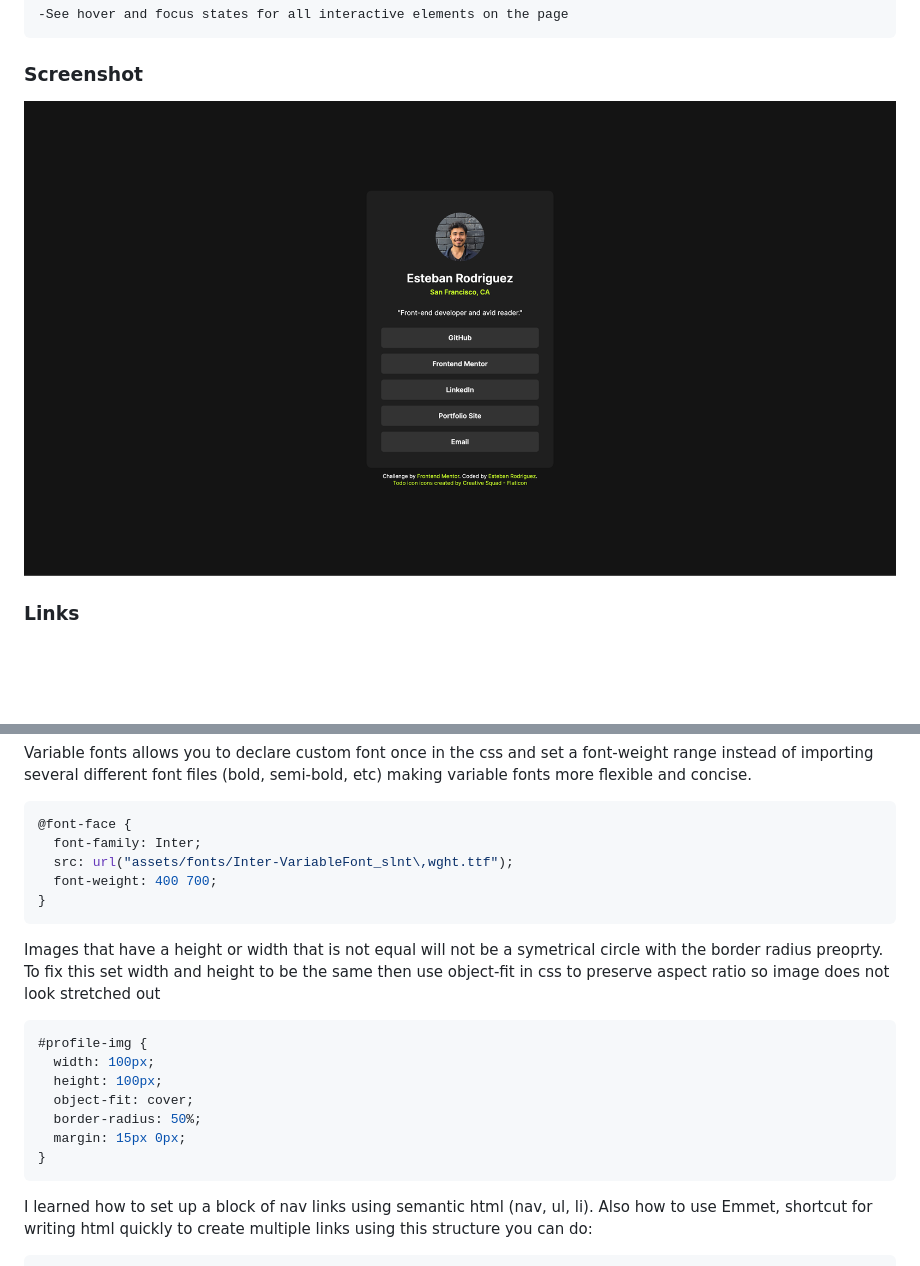
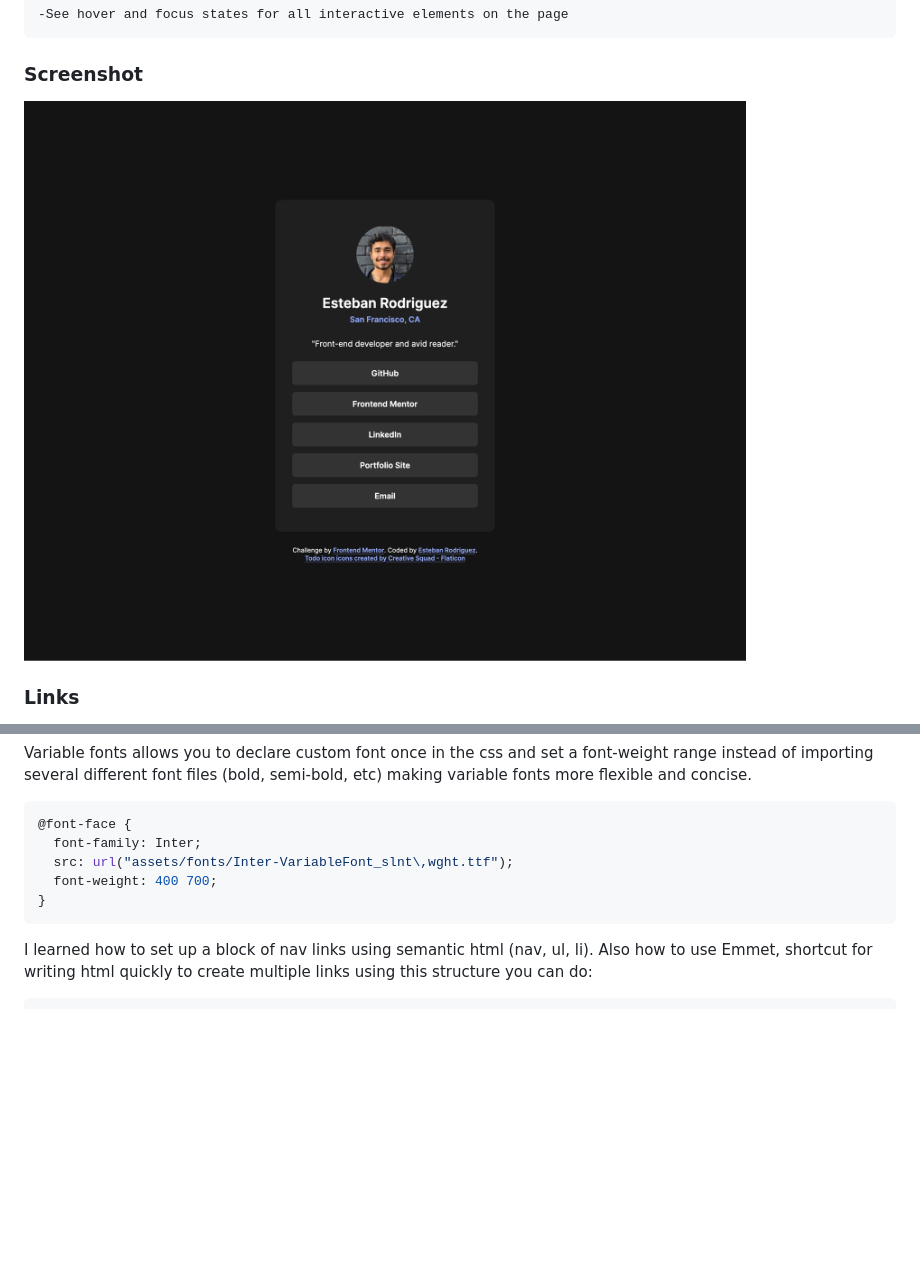
Before and after one commit to estebanrodriguez28/social-links-profile, a Markdown page: README.md, 2 parts joined by grey strips. Rendered like a GitHub page; pictures changed too: assets/images/social-links-screenshot.png; blank space fills up the shorter version.

````diff
--- a/README.md
+++ b/README.md
@@ -75,18 +75,6 @@ Variable fonts allows you to declare custom font once in the css and set a font-
 }
 ```
 
-Images that have a height or width that is not equal will not be a symetrical circle with the border radius preoprty. To fix this set width and height to be the same then use object-fit in css to preserve aspect ratio so image does not look stretched out
-
-```css
-#profile-img {
-  width: 100px;
-  height: 100px;
-  object-fit: cover;
-  border-radius: 50%;
-  margin: 15px 0px;
-}
-```
-
 I learned how to set up a block of nav links using semantic html (nav, ul, li). Also how to use Emmet, shortcut for writing html quickly to create multiple links using this structure you can do:
 
 ```html
````
Also changed, not shown: other parts of README.md (+5 -44 lines), assets/images/todo-icon.png (deleted), 4 other files.
